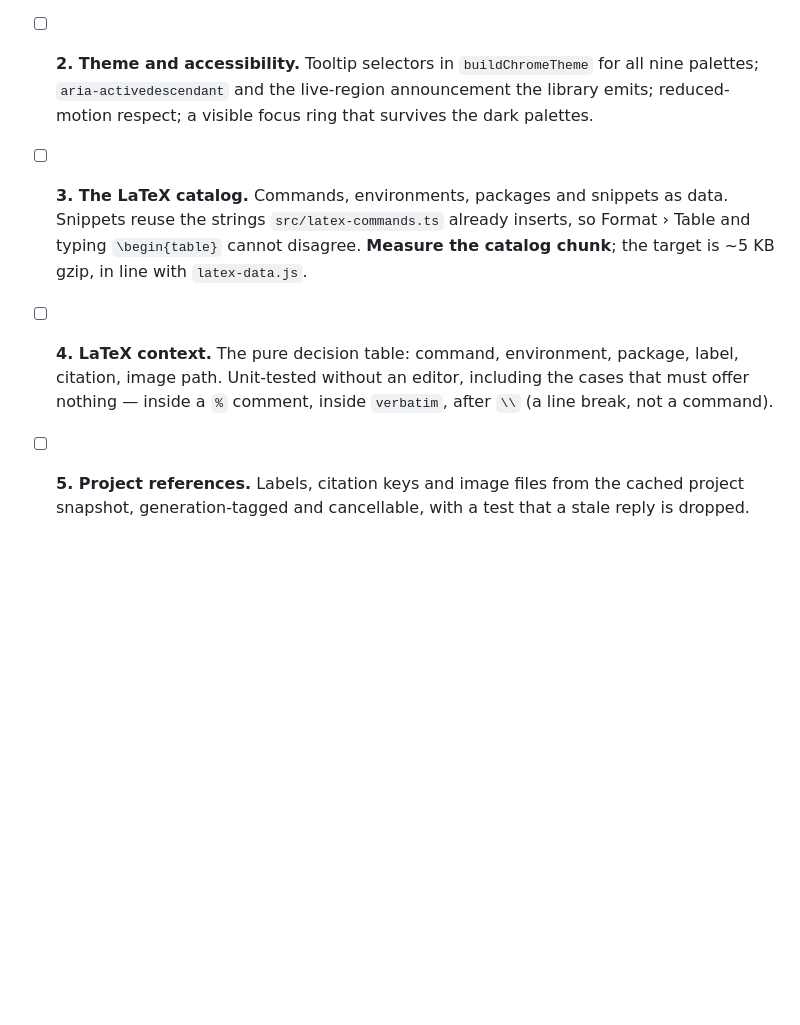
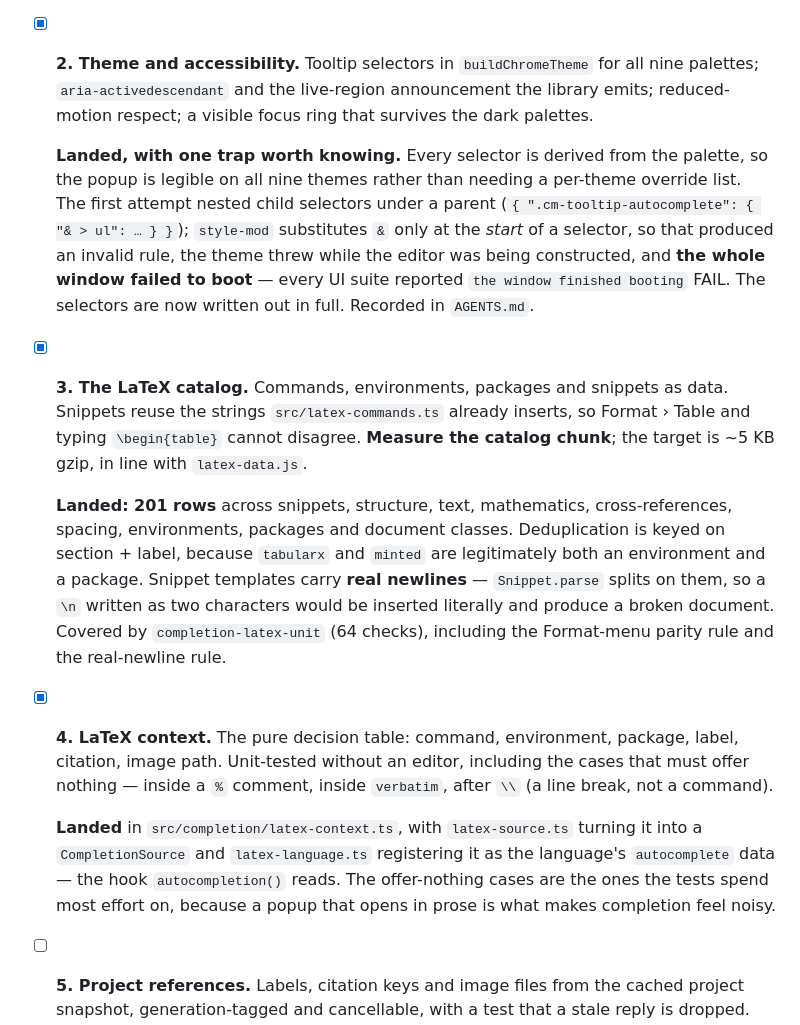
Before and after one commit to bgeneto/MDraft, a Markdown page: docs/plans/2026-11-06-command-completion.md, the part around one of its changes. Rendered like a GitHub page; blank space fills up the shorter version.

```diff
--- a/docs/plans/2026-11-06-command-completion.md
+++ b/docs/plans/2026-11-06-command-completion.md
@@ -250,18 +250,42 @@ the same rule the existing chrome follows and the reason `.combo-popup` has a
   gzip is the whole cost of adding completion to HTML, Markdown and LaTeX alike.
   Auto-closing stayed independent: its own preference still governs it, and the
   three existing checks for that still pass.
-- [ ] **2. Theme and accessibility.** Tooltip selectors in `buildChromeTheme` for
+- [x] **2. Theme and accessibility.** Tooltip selectors in `buildChromeTheme` for
   all nine palettes; `aria-activedescendant` and the live-region announcement the
   library emits; reduced-motion respect; a visible focus ring that survives the
   dark palettes.
-- [ ] **3. The LaTeX catalog.** Commands, environments, packages and snippets as
+
+  **Landed, with one trap worth knowing.** Every selector is derived from the
+  palette, so the popup is legible on all nine themes rather than needing a
+  per-theme override list. The first attempt nested child selectors under a
+  parent (`{ ".cm-tooltip-autocomplete": { "& > ul": … } }`); `style-mod`
+  substitutes `&` only at the *start* of a selector, so that produced an invalid
+  rule, the theme threw while the editor was being constructed, and **the whole
+  window failed to boot** — every UI suite reported `the window finished booting`
+  FAIL. The selectors are now written out in full. Recorded in `AGENTS.md`.
+- [x] **3. The LaTeX catalog.** Commands, environments, packages and snippets as
   data. Snippets reuse the strings `src/latex-commands.ts` already inserts, so
   Format › Table and typing `\begin{table}` cannot disagree. **Measure the
   catalog chunk**; the target is ~5 KB gzip, in line with `latex-data.js`.
-- [ ] **4. LaTeX context.** The pure decision table: command, environment,
+
+  **Landed: 201 rows** across snippets, structure, text, mathematics,
+  cross-references, spacing, environments, packages and document classes.
+  Deduplication is keyed on section + label, because `tabularx` and `minted` are
+  legitimately both an environment and a package. Snippet templates carry **real
+  newlines** — `Snippet.parse` splits on them, so a `\n` written as two
+  characters would be inserted literally and produce a broken document. Covered
+  by `completion-latex-unit` (64 checks), including the Format-menu parity rule
+  and the real-newline rule.
+- [x] **4. LaTeX context.** The pure decision table: command, environment,
   package, label, citation, image path. Unit-tested without an editor, including
   the cases that must offer nothing — inside a `%` comment, inside `verbatim`,
   after `\\` (a line break, not a command).
+
+  **Landed** in `src/completion/latex-context.ts`, with `latex-source.ts`
+  turning it into a `CompletionSource` and `latex-language.ts` registering it as
+  the language's `autocomplete` data — the hook `autocompletion()` reads. The
+  offer-nothing cases are the ones the tests spend most effort on, because a
+  popup that opens in prose is what makes completion feel noisy.
 - [ ] **5. Project references.** Labels, citation keys and image files from the
   cached project snapshot, generation-tagged and cancellable, with a test that a
   stale reply is dropped.
```
Also changed, not shown: other parts of docs/plans/2026-11-06-command-completion.md (+29 -0 lines).
